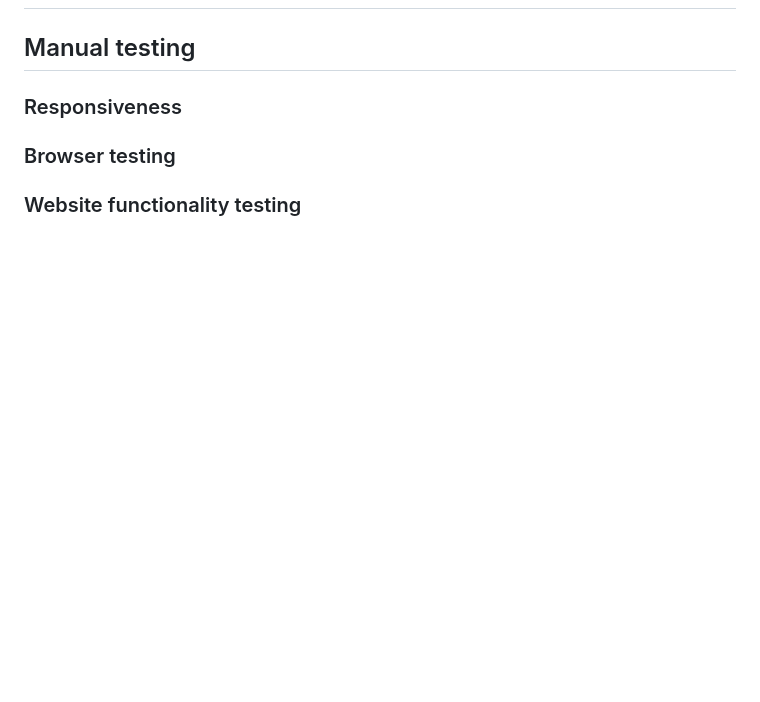
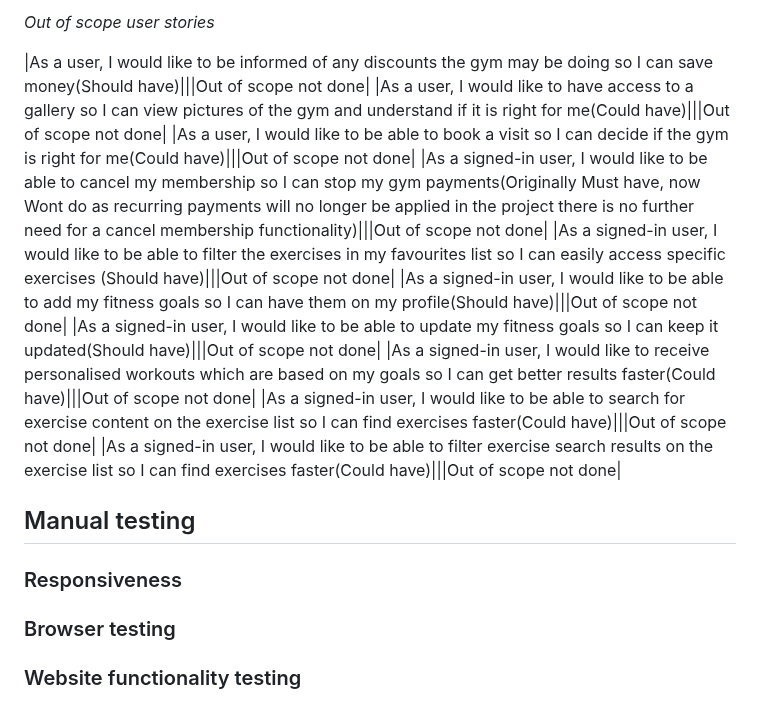
Before and after one commit to JamesBracken/Pro-Gainer, a Markdown page: testing.md, the part around one of its changes. Rendered like a GitHub page; blank space fills up the shorter version.

Commit message:
Testing: Add user stories

```diff
--- a/testing.md
+++ b/testing.md
@@ -160,3 +176,19 @@ My profile page
+*Out of scope user stories*
+
+|As a user, I would like to be informed of any discounts the gym may be doing so I can save money(Should have)|||Out of scope not done|
+|As a user, I would like to have access to a gallery so I can view pictures of the gym and understand if it is right for me(Could have)|||Out of scope not done|
+|As a user, I would like to be able to book a visit so I can decide if the gym is right for me(Could have)|||Out of scope not done|
+|As a signed-in user, I would like to be able to cancel my membership so I can stop my gym payments(Originally Must have, now Wont do as recurring payments
+ will no longer be applied in the project there is no further need for a cancel membership functionality)|||Out of scope not done|
+|As a signed-in user, I would like to be able to filter the exercises in my favourites list so I can easily access specific exercises (Should
+ have)|||Out of scope not done|
+|As a signed-in user, I would like to be able to add my fitness goals
+ so I can have them on my profile(Should have)|||Out of scope not done|
+|As a signed-in user, I would like to be able to update my fitness goals so I can keep it updated(Should have)|||Out of scope not done|
+|As a signed-in user, I would like to receive personalised workouts which are based on my goals so I can get better results faster(Could
+ have)|||Out of scope not done|
+|As a signed-in user, I would like to be able to search for exercise content on the exercise list so I can find exercises faster(Could have)|||Out of scope not done|
+|As a signed-in user, I would like to be able to filter exercise search results on the exercise list so I can find exercises faster(Could have)|||Out of scope not done|
 
 ## Manual testing
 
```
Also changed, not shown: other parts of testing.md (+16 -0 lines).
